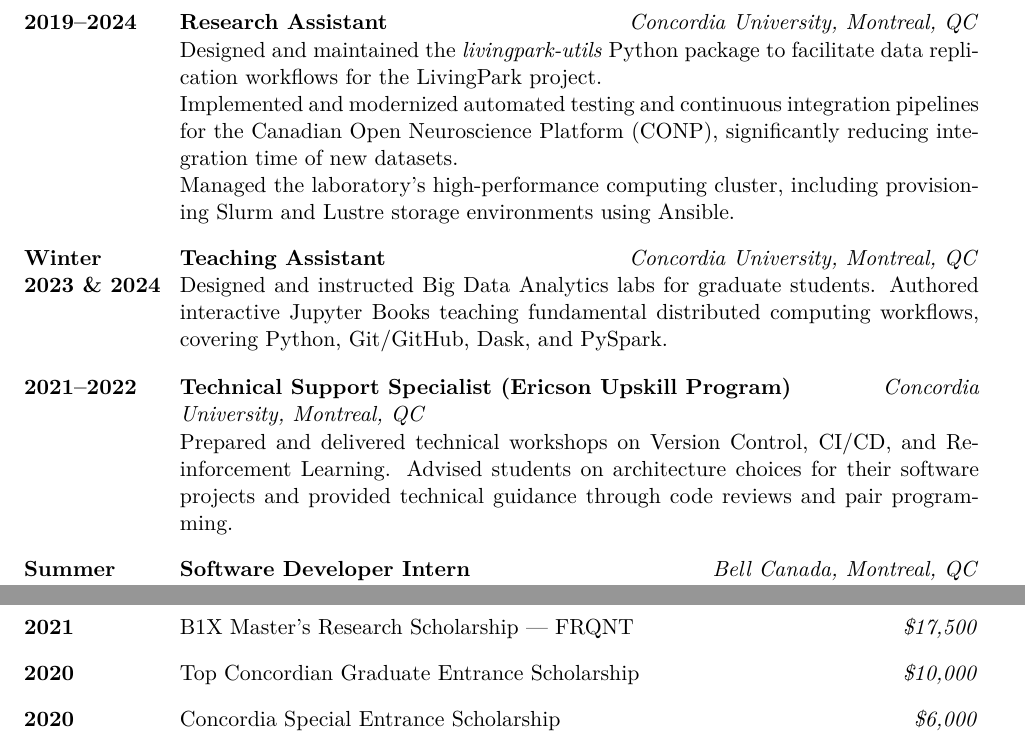
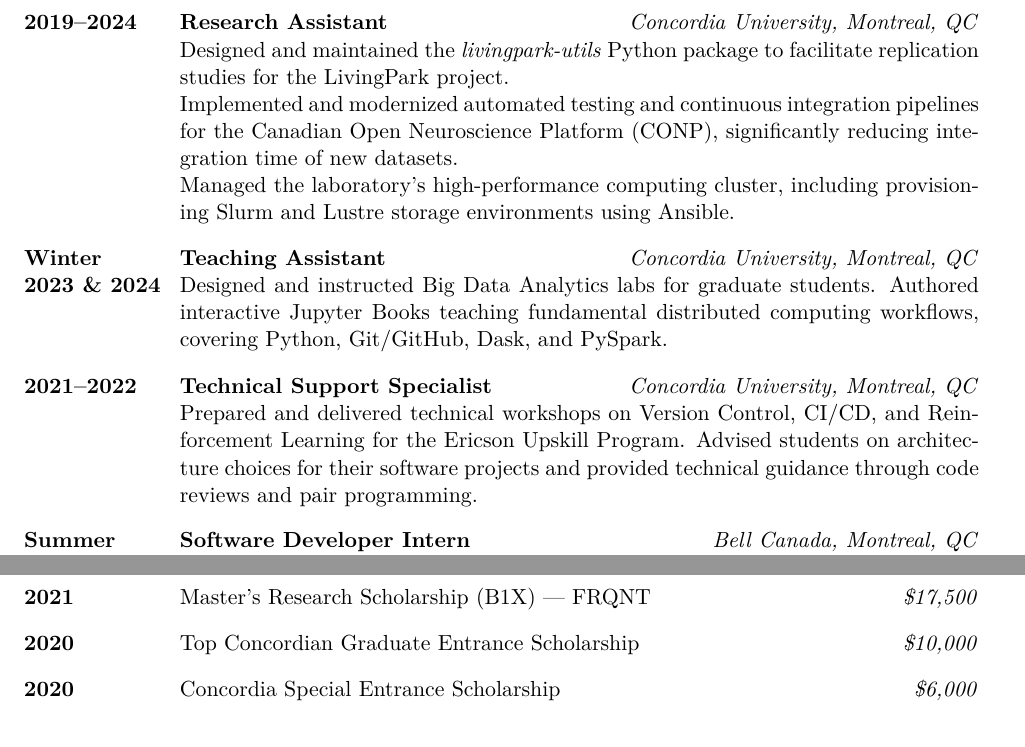
Before and after one commit to mathdugre/cv, a LaTeX CV (cv-en.tex): two parts of pages 2 and 3 of 5, joined at a grey line, cut so that both start at the same text. Compiled offline with pdfLaTeX.

Commit message:
Formatting

```diff
--- a/cv-en.tex
+++ b/cv-en.tex
@@ -21,16 +21,17 @@ For a complete list of code contributions and projects, please visit my GitHub p
 \section{Experience}
 \cventry{2024--Present}{Research Assistant}{McGill University, Montreal, QC}{Contributing to the development of the \textit{Nipoppy} Python framework to standardize the organization and processing of neuroimaging datasets according to FAIR principles. Developed the Nipoppy pipeline catalog via Zenodo, serving as a centralized registry to facilitate pipeline sharing and discovery (hosting 25+ pipelines with 1,500+ downloads).}
 
-\cventry{2019--2024}{Research Assistant}{Concordia University, Montreal, QC}{Designed and maintained the \textit{livingpark-utils} Python package to facilitate data replication workflows for the LivingPark project.
+% \cventry{2025}{Conference organization assistant}{Concordia University, Montreal, QC}{Assisting in the organization for the 1st Canadian Conference on Open Science and Open Scholarship by helping with the speaker communication and website content management and accessibility.}
+
+\cventry{2019--2024}{Research Assistant}{Concordia University, Montreal, QC}{Designed and maintained the \textit{livingpark-utils} Python package to facilitate replication studies for the LivingPark project.
     \\Implemented and modernized automated testing and continuous integration pipelines for the Canadian Open Neuroscience Platform (CONP), significantly reducing integration time of new datasets.
     \\Managed the laboratory's high-performance computing cluster, including provisioning Slurm and Lustre storage environments using Ansible.}
 
 \cventry{Winter\\2023~\&~2024}{Teaching Assistant}{Concordia University, Montreal, QC}{Designed and instructed Big Data Analytics labs for graduate students. Authored interactive Jupyter Books teaching fundamental distributed computing workflows, covering Python, Git/GitHub, Dask, and PySpark.}
 
-\cventry{2021--2022}{Technical Support Specialist (Ericson Upskill Program)}{Concordia University, Montreal, QC}{Prepared and delivered technical workshops on Version Control, CI/CD, and Reinforcement Learning. Advised students on architecture choices for their software projects and provided technical guidance through code reviews and pair programming.}
+\cventry{2021--2022}{Technical Support Specialist}{Concordia University, Montreal, QC}{Prepared and delivered technical workshops on Version Control, CI/CD, and Reinforcement Learning for the Ericson Upskill Program. Advised students on architecture choices for their software projects and provided technical guidance through code reviews and pair programming.}
 
 \cventry{Summer\\2020}{Software Developer Intern}{Bell Canada, Montreal, QC}{Developed a Python-based pipeline to automate the large-scale migration of networking inventory into a new database. This tool streamlined data access across internal teams and reduced manual data entry errors.}
-
 
 \section{Invited Talks}
 \cvtalk{Jan. 2026}{Brainhack Montreal: Experiences and Expectations}{Brainhack Toronto}
@@ -47,7 +48,7 @@ For a complete list of code contributions and projects, please visit my GitHub p
 \cvitem{2024}{Concordia Conference and Exposition Allowance}{\$1,000}
 \cvitem{2023--2026}{Postgraduate Scholarship-Doctoral (PGS D) --- NSERC}{\$94,666}
 \cvitem{2022--2025}{Graduate Doctoral Fellowship Award --- Concordia University}{\$56,000}
-\cvitem{2021}{B1X Master's Research Scholarship --- FRQNT}{\$17,500}
+\cvitem{2021}{Master's Research Scholarship (B1X) --- FRQNT}{\$17,500}
 \cvitem{2020}{Top Concordian Graduate Entrance Scholarship}{\$10,000}
 \cvitem{2020}{Concordia Special Entrance Scholarship}{\$6,000}
 \cvitem{2020}{Alexander Graham Bell Scholarship (NSERC CGS-M)}{\$17,500}
```
